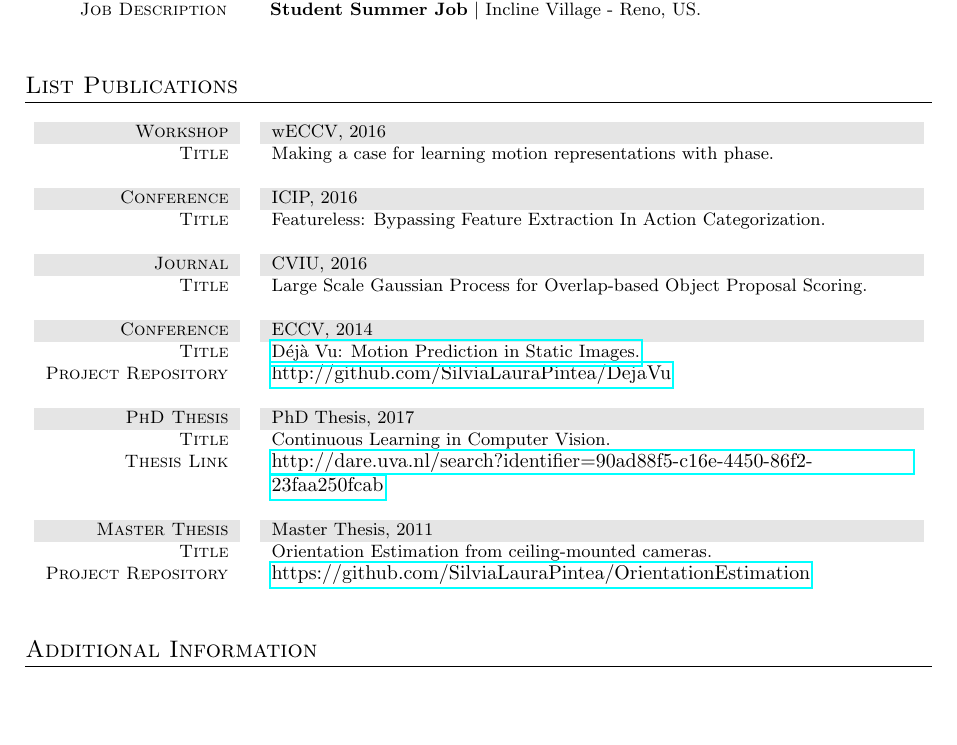
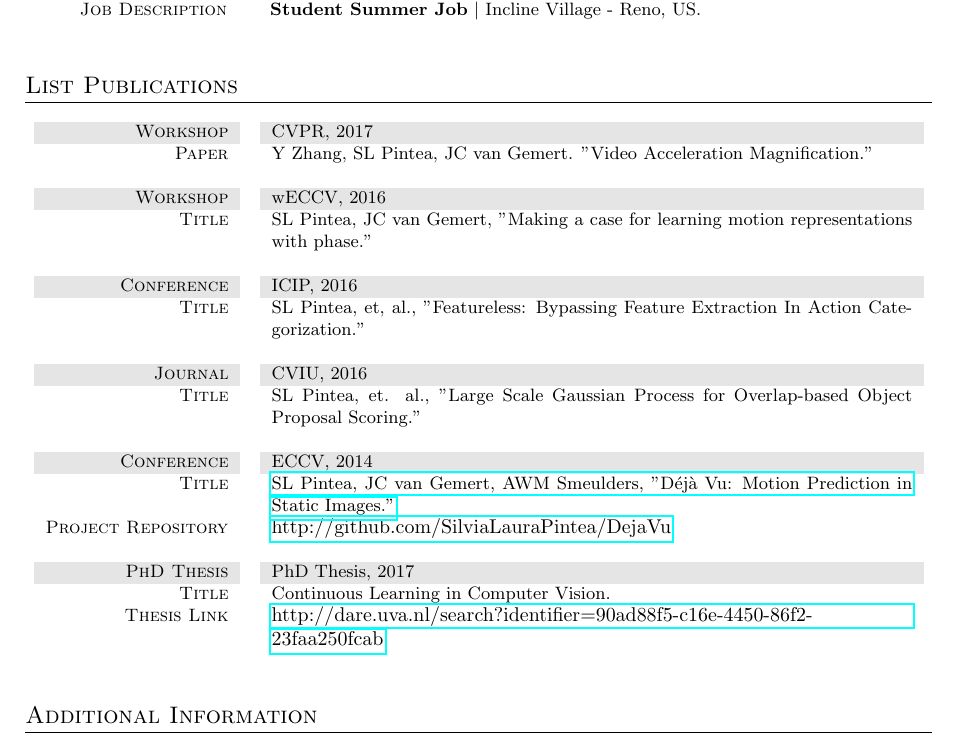
Before and after one commit to SilviaLauraPintea/SilviaLauraPintea.github.io, a LaTeX CV (cv.tex): part of page 2 of 2, cut so that both start at the same text, the shorter picture padded with empty space. Compiled offline with pdfLaTeX; an older LaTeX class or package is replaced by its successor.

Commit message:
Updated a bit the CV

```diff
--- a/cv.tex
+++ b/cv.tex
@@ -130,34 +130,32 @@
 		%====================================================================================================
 		\section{List Publications}
 		\begin{tabular}{r@{\hskip 0.3in}p{11.3cm}}
+			\gray \textsc{Workshop} & CVPR, 2017\\
+			\textsc{Paper}			& Y Zhang, SL Pintea, JC van Gemert. "Video Acceleration Magnification."\\
+			\multicolumn{2}{c}{}\\
+			% Making ________________________________________________________________________________
 			\gray \textsc{Workshop} & wECCV, 2016\\
-			\textsc{Title}			& Making a case for learning motion representations with phase.\\
+			\textsc{Title}			& SL Pintea, JC van Gemert, "Making a case for learning motion representations with phase."\\
 			\multicolumn{2}{c}{}\\
 			% Featureless ________________________________________________________________________________
 			\gray \textsc{Conference}    & ICIP, 2016\\
-					\textsc{Title}		 & Featureless: Bypassing Feature Extraction In Action Categorization.\\
+					\textsc{Title}		 & SL Pintea, et, al., "Featureless: Bypassing Feature Extraction In Action Categorization."\\
 			\multicolumn{2}{c}{}\\
 			% CVIU _______________________________________________________________________________________
 			\gray \textsc{Journal}       & CVIU, 2016\\
-				\textsc{Title}			 & Large Scale Gaussian Process for Overlap-based Object Proposal Scoring.\\
+				\textsc{Title}			 & SL Pintea, et. al., "Large Scale Gaussian Process for Overlap-based Object Proposal Scoring."\\
 			\multicolumn{2}{c}{}\\
 			%DEJA VU______________________________________________________________________________________
 			\gray \textsc{Conference}   & ECCV, 2014\\
-				\textsc{Title}			& \href{https://staff.fnwi.uva.nl/s.l.pintea/dejavu/}{D\'{e}j\`{a} Vu: Motion Prediction in Static Images.}\\
+				\textsc{Title}			& \href{https://staff.fnwi.uva.nl/s.l.pintea/dejavu/}{SL Pintea, JC van Gemert, AWM Smeulders, "D\'{e}j\`{a} Vu: Motion Prediction in Static Images."}\\
 			\textsc{Project Repository}  & \small\href{http://github.com/SilviaLauraPintea/DejaVu}
 				{http://github.com/SilviaLauraPintea/DejaVu}\\
 			\multicolumn{2}{c}{}\\
 			%PhD thesis____________________________________________________________________________________
 			\gray \textsc{PhD Thesis} & PhD Thesis, 2017\\
-			\textsc{Title}			     & Continuous Learning in Computer Vision.\\
-			\textsc{Thesis Link}  & \small\href{http://dare.uva.nl/search?identifier=90ad88f5-c16e-4450-86f2-23faa250fcab}
+			\textsc{Title}			  & Continuous Learning in Computer Vision.\\
+			\textsc{Thesis Link}      & \small\href{http://dare.uva.nl/search?identifier=90ad88f5-c16e-4450-86f2-23faa250fcab}
 					{http://dare.uva.nl/search?identifier=90ad88f5-c16e-4450-86f2-23faa250fcab}\\
-			\multicolumn{2}{c}{}\\
-			%Master thesis____________________________________________________________________________________
-			\gray \textsc{Master Thesis} & Master Thesis, 2011\\
-			\textsc{Title}			     & Orientation Estimation from ceiling-mounted cameras.\\
-			\textsc{Project Repository}  & \small\href{https://github.com/SilviaLauraPintea/OrientationEstimation}
-				{https://github.com/SilviaLauraPintea/OrientationEstimation}\\
 			\multicolumn{2}{c}{}\\
 		\end{tabular}
 		%====================================================================================================
```
Also changed, not shown: CV.pdf (added).
